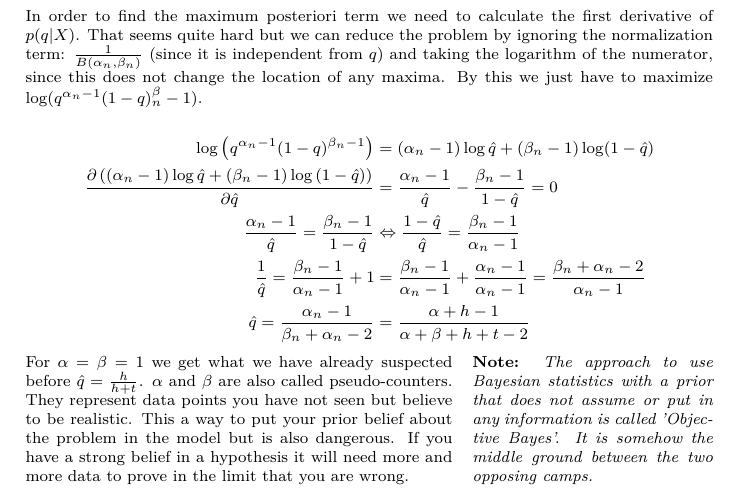
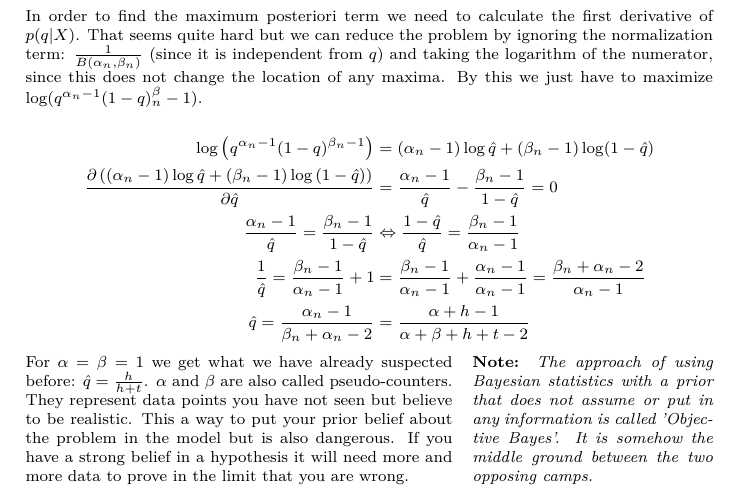
Before and after one commit to AndreaSuckro/PMPC, a LaTeX document (Script/Notes.tex, which reads Script/chapters/2014-05-26.tex): part of page 36 of 39, cut so that both start at the same text. Compiled offline with pdfLaTeX.

Commit message:
removed underfull bad box

```diff
--- a/Script/chapters/2014-05-26.tex
+++ b/Script/chapters/2014-05-26.tex
@@ -45,9 +45,9 @@ In order to find the maximum posteriori term we need to calculate the first deri
 \est{q} = \frac{\alpha_n-1}{\beta_n+\alpha_n-2} &= \frac{\alpha+h-1}{\alpha+\beta+h+t-2}
 \end{align*}
 
-\sidenote[.35]{The approach to use Bayesian statistics with a prior that does not assume or put in any information is called 'Objective Bayes'. It is somehow the middle ground between the two opposing camps.}
+\sidenote[.35]{The approach of using Bayes\-ian statistics with a prior that does not assume or put in any information is called 'Objective Bayes'. It is somehow the middle ground between the two opposing camps.}
 
-For $\alpha = \beta =1$ we get what we have already suspected before $\est{q}=\frac{h}{h+t}$. $\alpha$ and $\beta$ are also called pseudo-counters. They represent data points you have not seen but believe to be realistic. This a way to put your prior belief about the problem in the model but is also dangerous. If you have a strong belief in a hypothesis it will need more and more data to prove in the limit that you are wrong.
+For $\alpha = \beta =1$ we get what we have already suspected before: $\est{q}=\frac{h}{h+t}$. $\alpha$ and $\beta$ are also called pseudo-counters. They represent data points you have not seen but believe to be realistic. This a way to put your prior belief about the problem in the model but is also dangerous. If you have a strong belief in a hypothesis it will need more and more data to prove in the limit that you are wrong.
 
 \subsection[Null Hypothesis Significance Testing (NHST)]{NHST Null Hypothesis Significance Testing}
 In the previous section we examined how Bayesian people tackle the problem of finding a good model for a problem. For Frequentists it is a bit more complicated. Remember that probabilities (like the probability for heads for a fair coin) are objective/fixed properties of the object. Writing $p(q)$ (as well as $p(q|X) \propto p(q)p(X|q)$) makes no sense for this reason. q is not a random variable but a property and we need to find out its concrete value.
```
